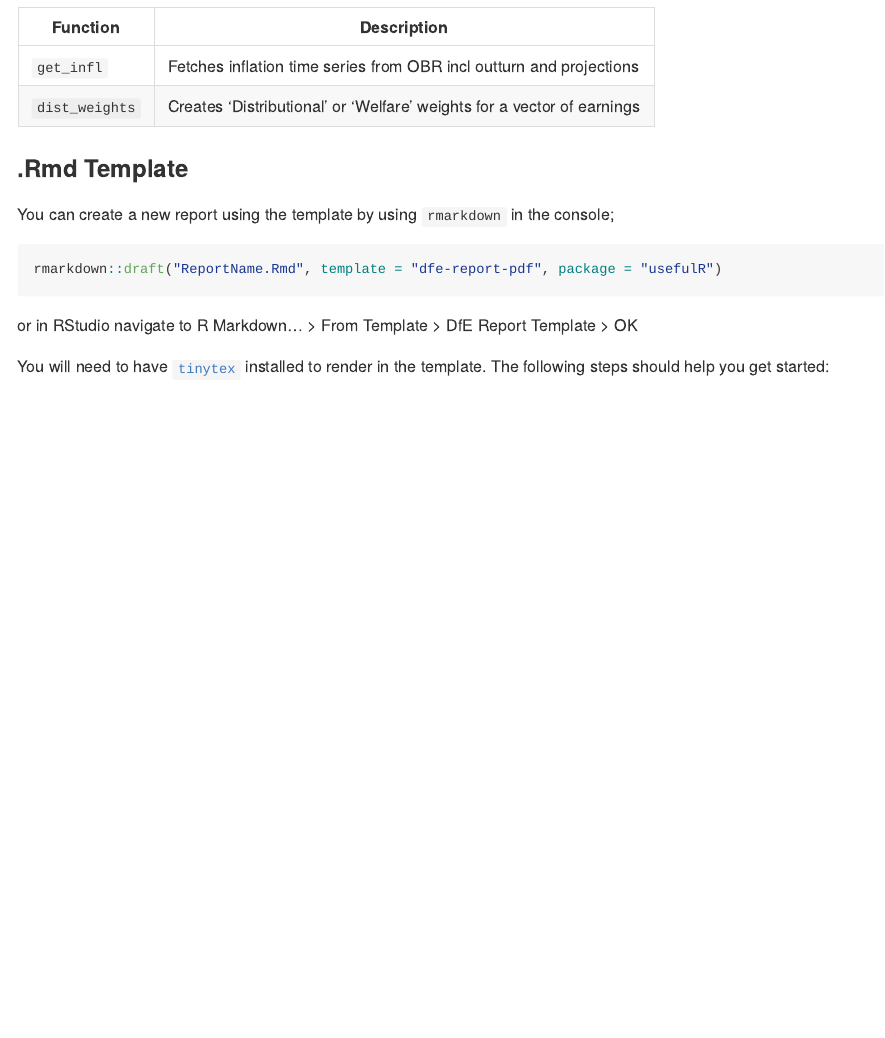
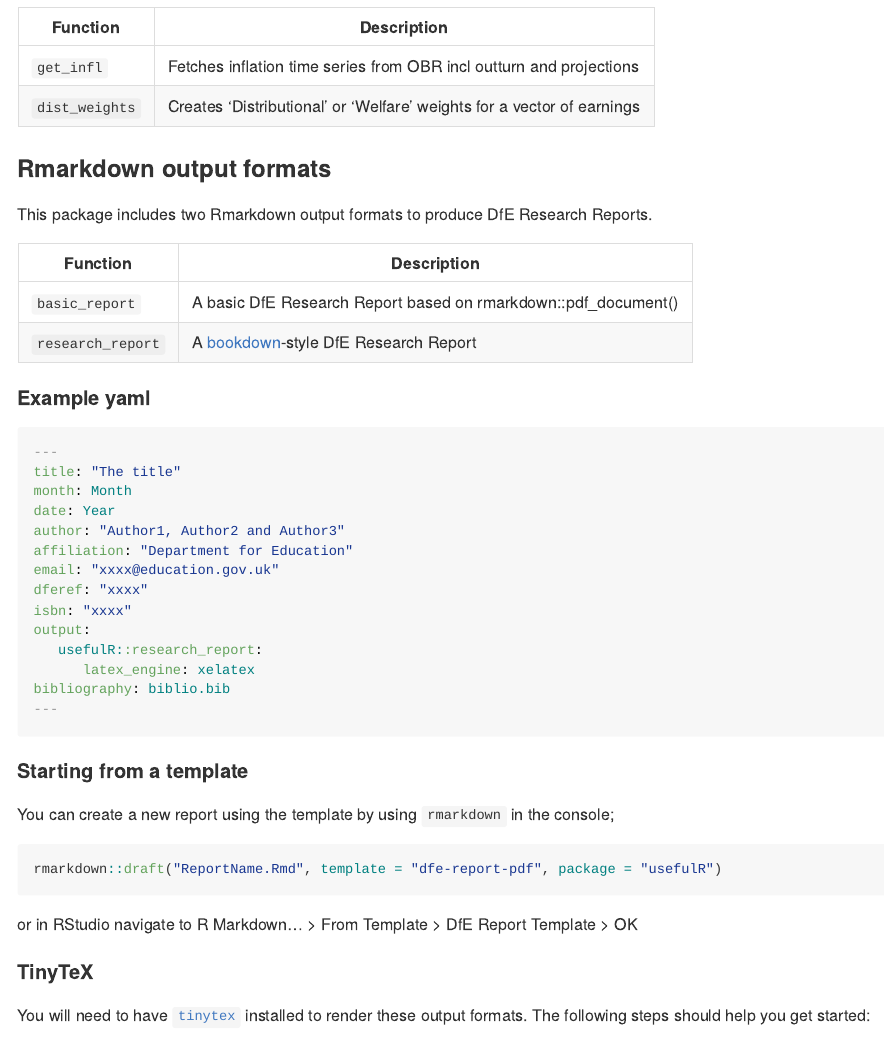
Before and after one commit to l-hodge/usefulR, an R Markdown document (README.Rmd): the page in a window 1100 px wide, from 200 px down. The pictures show the output file README.md that the author committed with the source, drawn offline in the style of GitHub; badge pictures from the web are left out.

Commit message:
UPDATE: README

````diff
--- a/README.Rmd
+++ b/README.Rmd
@@ -22,7 +22,36 @@ A series of 'useful' functions that perform general tasks.
 | `dist_weights` | Creates 'Distributional' or 'Welfare' weights for a vector of earnings |
 
 
-### .Rmd Template
+### Rmarkdown output formats
+
+This package includes two Rmarkdown output formats to produce DfE Research Reports.
+
+| Function | Description |
+|----|----|
+| `basic_report` | A basic DfE Research Report based on rmarkdown::pdf_document() |
+| `research_report` | A [bookdown](https://bookdown.org/yihui/bookdown/)-style DfE Research Report |
+
+#### Example yaml
+
+```{yaml, echo = TRUE, eval = FALSE}
+---
+title: "The title"
+month: Month
+date: Year
+author: "Author1, Author2 and Author3"
+affiliation: "Department for Education"
+email: "xxxx@education.gov.uk"
+dferef: "xxxx"
+isbn: "xxxx"
+output:
+   usefulR::research_report:
+      latex_engine: xelatex
+bibliography: biblio.bib
+---
+
+```
+
+#### Starting from a template
 
 You can create a new report using the template by using `rmarkdown` in the console;
 
@@ -32,7 +61,9 @@ rmarkdown::draft("ReportName.Rmd", template = "dfe-report-pdf", package = "usefu
 
 or in RStudio navigate to R Markdown... > From Template > DfE Report Template > OK
 
-You will need to have [`tinytex`](https://yihui.org/tinytex/) installed to render in the template. The following steps should help you get started:
+#### TinyTeX
+
+You will need to have [`tinytex`](https://yihui.org/tinytex/) installed to render these output formats. The following steps should help you get started:
 
 ```{r, eval=FALSE}
 # Install package
````
Also changed, not shown: README.md.
